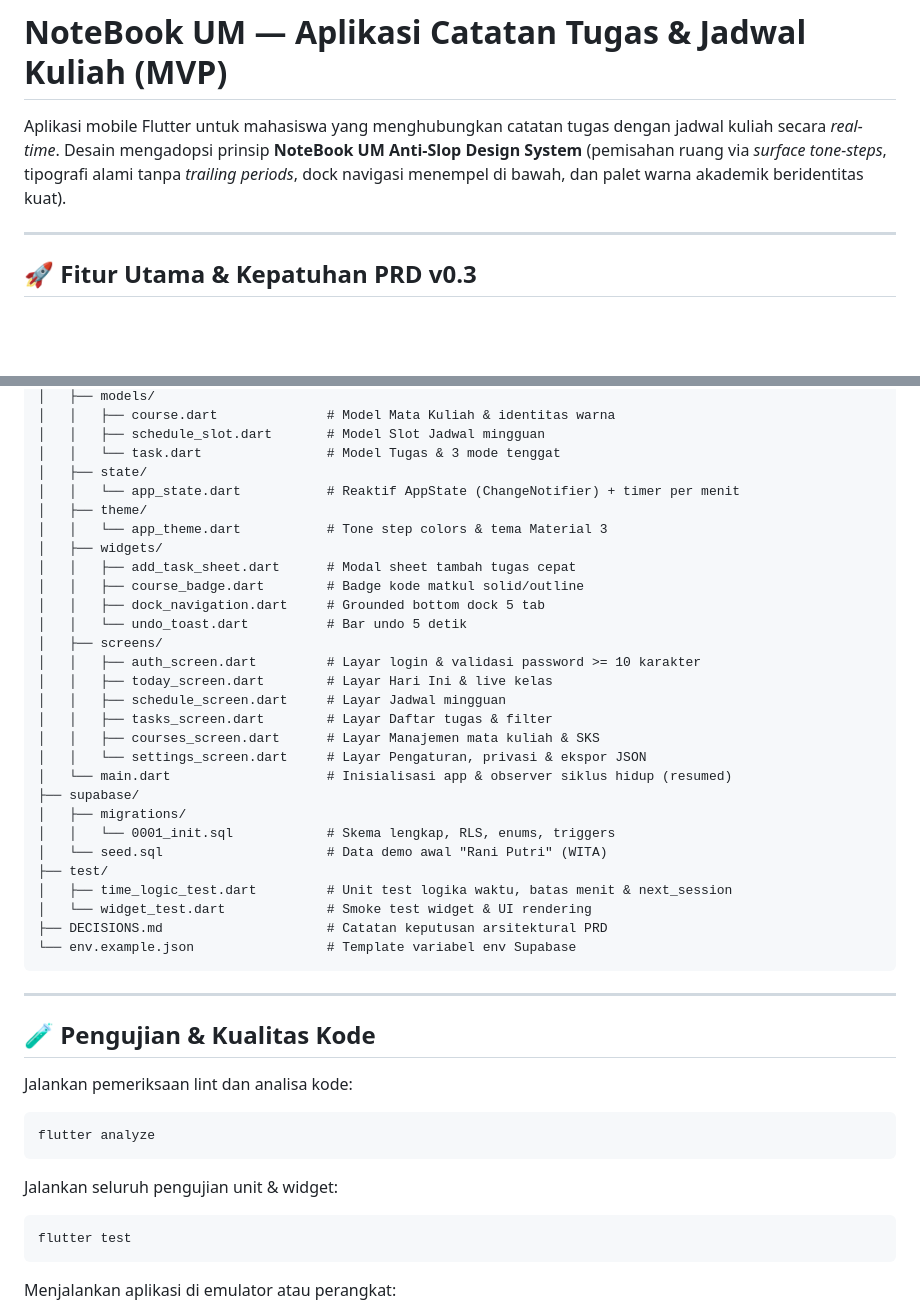
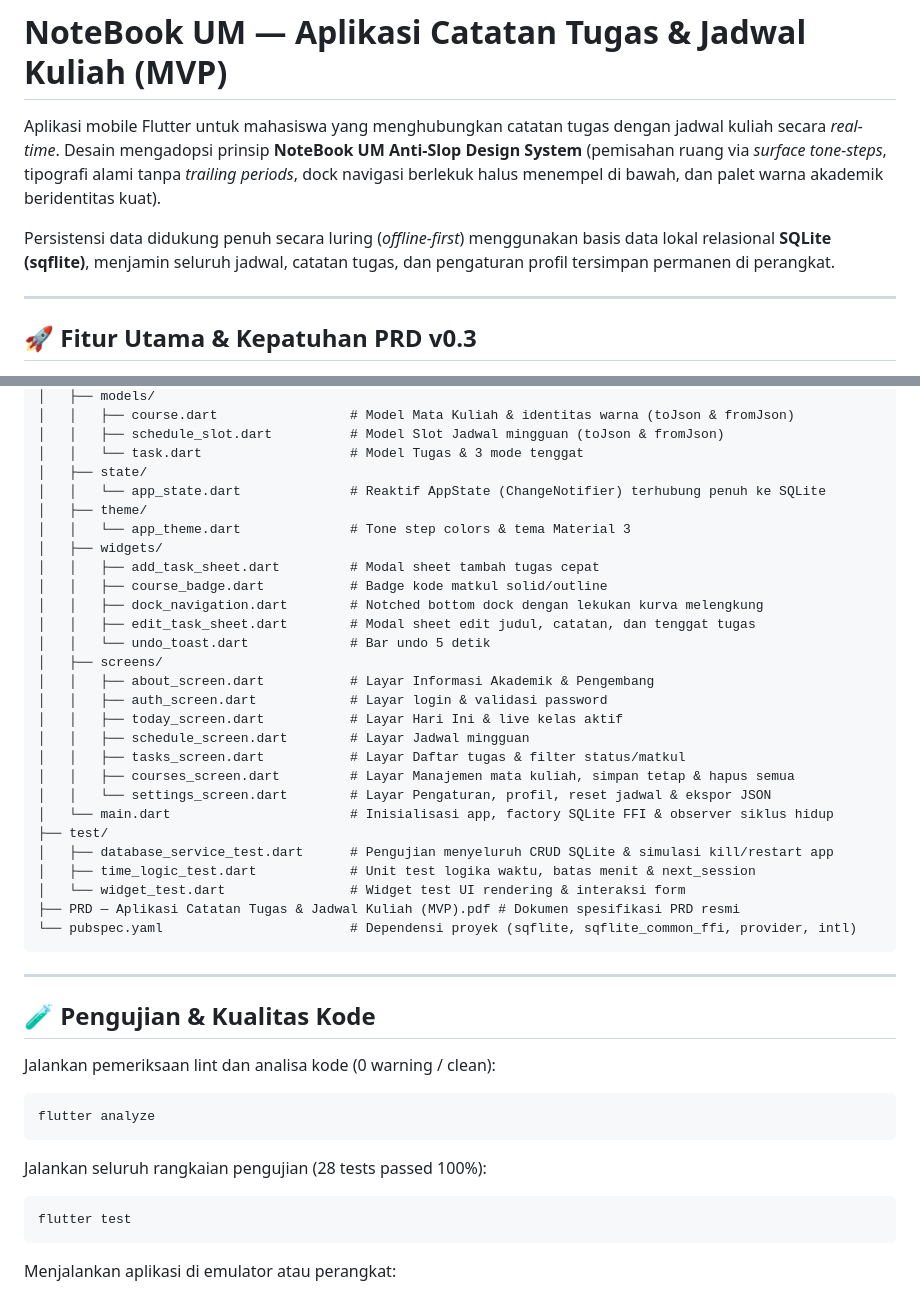
Before and after one commit to FaridNR/Notebook-UM, a Markdown page: README.md, 2 parts joined by grey strips. GitHub-like rendering; blank space fills up the shorter version.

````diff
--- a/README.md
+++ b/README.md
@@ -1,6 +1,8 @@
 # NoteBook UM — Aplikasi Catatan Tugas & Jadwal Kuliah (MVP)
 
-Aplikasi mobile Flutter untuk mahasiswa yang menghubungkan catatan tugas dengan jadwal kuliah secara *real-time*. Desain mengadopsi prinsip **NoteBook UM Anti-Slop Design System** (pemisahan ruang via *surface tone-steps*, tipografi alami tanpa *trailing periods*, dock navigasi menempel di bawah, dan palet warna akademik beridentitas kuat).
+Aplikasi mobile Flutter untuk mahasiswa yang menghubungkan catatan tugas dengan jadwal kuliah secara *real-time*. Desain mengadopsi prinsip **NoteBook UM Anti-Slop Design System** (pemisahan ruang via *surface tone-steps*, tipografi alami tanpa *trailing periods*, dock navigasi berlekuk halus menempel di bawah, dan palet warna akademik beridentitas kuat).
+
+Persistensi data didukung penuh secara luring (*offline-first*) menggunakan basis data lokal relasional **SQLite (sqflite)**, menjamin seluruh jadwal, catatan tugas, dan pengaturan profil tersimpan permanen di perangkat.
 
 ---
 
@@ -60,45 +80,44 @@ Aplikasi mobile Flutter untuk mahasiswa yang menghubungkan catatan tugas dengan
 │   ├── models/
-│   │   ├── course.dart              # Model Mata Kuliah & identitas warna
-│   │   ├── schedule_slot.dart       # Model Slot Jadwal mingguan
-│   │   └── task.dart                # Model Tugas & 3 mode tenggat
+│   │   ├── course.dart                 # Model Mata Kuliah & identitas warna (toJson & fromJson)
+│   │   ├── schedule_slot.dart          # Model Slot Jadwal mingguan (toJson & fromJson)
+│   │   └── task.dart                   # Model Tugas & 3 mode tenggat
 │   ├── state/
-│   │   └── app_state.dart           # Reaktif AppState (ChangeNotifier) + timer per menit
+│   │   └── app_state.dart              # Reaktif AppState (ChangeNotifier) terhubung penuh ke SQLite
 │   ├── theme/
-│   │   └── app_theme.dart           # Tone step colors & tema Material 3
+│   │   └── app_theme.dart              # Tone step colors & tema Material 3
 │   ├── widgets/
-│   │   ├── add_task_sheet.dart      # Modal sheet tambah tugas cepat
-│   │   ├── course_badge.dart        # Badge kode matkul solid/outline
-│   │   ├── dock_navigation.dart     # Grounded bottom dock 5 tab
-│   │   └── undo_toast.dart          # Bar undo 5 detik
+│   │   ├── add_task_sheet.dart         # Modal sheet tambah tugas cepat
+│   │   ├── course_badge.dart           # Badge kode matkul solid/outline
+│   │   ├── dock_navigation.dart        # Notched bottom dock dengan lekukan kurva melengkung
+│   │   ├── edit_task_sheet.dart        # Modal sheet edit judul, catatan, dan tenggat tugas
+│   │   └── undo_toast.dart             # Bar undo 5 detik
 │   ├── screens/
-│   │   ├── auth_screen.dart         # Layar login & validasi password >= 10 karakter
-│   │   ├── today_screen.dart        # Layar Hari Ini & live kelas
-│   │   ├── schedule_screen.dart     # Layar Jadwal mingguan
-│   │   ├── tasks_screen.dart        # Layar Daftar tugas & filter
-│   │   ├── courses_screen.dart      # Layar Manajemen mata kuliah & SKS
-│   │   └── settings_screen.dart     # Layar Pengaturan, privasi & ekspor JSON
-│   └── main.dart                    # Inisialisasi app & observer siklus hidup (resumed)
-├── supabase/
-│   ├── migrations/
-│   │   └── 0001_init.sql            # Skema lengkap, RLS, enums, triggers
-│   └── seed.sql                     # Data demo awal "Rani Putri" (WITA)
+│   │   ├── about_screen.dart           # Layar Informasi Akademik & Pengembang
+│   │   ├── auth_screen.dart            # Layar login & validasi password
+│   │   ├── today_screen.dart           # Layar Hari Ini & live kelas aktif
+│   │   ├── schedule_screen.dart        # Layar Jadwal mingguan
+│   │   ├── tasks_screen.dart           # Layar Daftar tugas & filter status/matkul
+│   │   ├── courses_screen.dart         # Layar Manajemen mata kuliah, simpan tetap & hapus semua
+│   │   └── settings_screen.dart        # Layar Pengaturan, profil, reset jadwal & ekspor JSON
+│   └── main.dart                       # Inisialisasi app, factory SQLite FFI & observer siklus hidup
 ├── test/
-│   ├── time_logic_test.dart         # Unit test logika waktu, batas menit & next_session
-│   └── widget_test.dart             # Smoke test widget & UI rendering
-├── DECISIONS.md                     # Catatan keputusan arsitektural PRD
-└── env.example.json                 # Template variabel env Supabase
+│   ├── database_service_test.dart      # Pengujian menyeluruh CRUD SQLite & simulasi kill/restart app
+│   ├── time_logic_test.dart            # Unit test logika waktu, batas menit & next_session
+│   └── widget_test.dart                # Widget test UI rendering & interaksi form
+├── PRD — Aplikasi Catatan Tugas & Jadwal Kuliah (MVP).pdf # Dokumen spesifikasi PRD resmi
+└── pubspec.yaml                        # Dependensi proyek (sqflite, sqflite_common_ffi, provider, intl)
 ```
 
 ---
 
 ## 🧪 Pengujian & Kualitas Kode
 
-Jalankan pemeriksaan lint dan analisa kode:
+Jalankan pemeriksaan lint dan analisa kode (0 warning / clean):
 ```bash
 flutter analyze
 ```
 
-Jalankan seluruh pengujian unit & widget:
+Jalankan seluruh rangkaian pengujian (28 tests passed 100%):
 ```bash
 flutter test
 ```
````
Also changed, not shown: other parts of README.md (+31 -13 lines).
